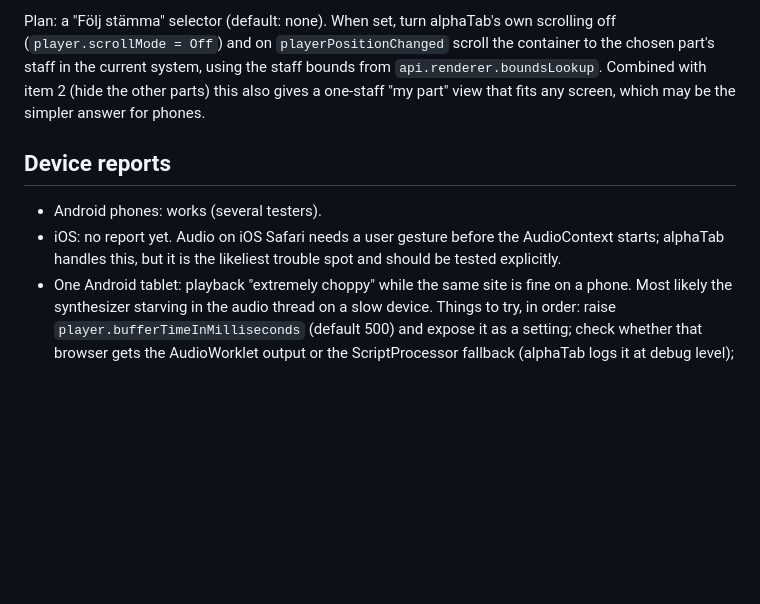
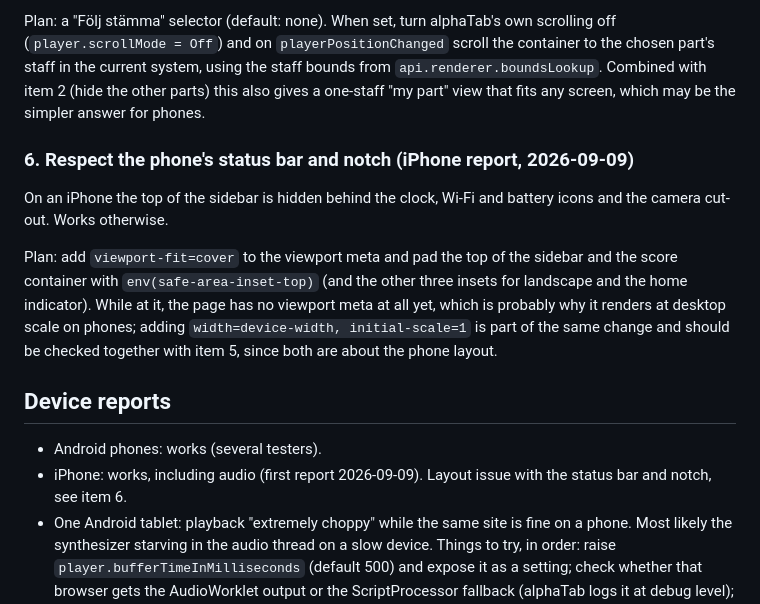
Before and after one commit to gabbe/tkkspelare, a Markdown page: BACKLOG.md, the part around the change. Rendered like a GitHub page; blank space fills up the shorter version.

Commit message:
Backlog: iPhone status bar / notch overlap (item 6), iOS works
Co-Authored-By: Claude Fable 5.1 <noreply@anthropic.com>

```diff
--- a/BACKLOG.md
+++ b/BACKLOG.md
@@ -57,12 +57,24 @@ staff bounds from `api.renderer.boundsLookup`. Combined with item 2 (hide the
 other parts) this also gives a one-staff "my part" view that fits any screen,
 which may be the simpler answer for phones.
 
+### 6. Respect the phone's status bar and notch (iPhone report, 2026-09-09)
+
+On an iPhone the top of the sidebar is hidden behind the clock, Wi-Fi and
+battery icons and the camera cut-out. Works otherwise.
+
+Plan: add `viewport-fit=cover` to the viewport meta and pad the top of the
+sidebar and the score container with `env(safe-area-inset-top)` (and the other
+three insets for landscape and the home indicator). While at it, the page has
+no viewport meta at all yet, which is probably why it renders at desktop scale
+on phones; adding `width=device-width, initial-scale=1` is part of the same
+change and should be checked together with item 5, since both are about the
+phone layout.
+
 ## Device reports
 
 - Android phones: works (several testers).
-- iOS: no report yet. Audio on iOS Safari needs a user gesture before the
-  AudioContext starts; alphaTab handles this, but it is the likeliest trouble
-  spot and should be tested explicitly.
+- iPhone: works, including audio (first report 2026-09-09). Layout issue with
+  the status bar and notch, see item 6.
 - One Android tablet: playback "extremely choppy" while the same site is fine
   on a phone. Most likely the synthesizer starving in the audio thread on a
   slow device. Things to try, in order: raise `player.bufferTimeInMilliseconds`
```
